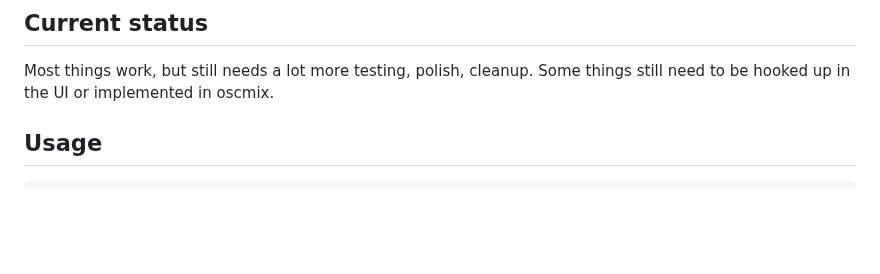
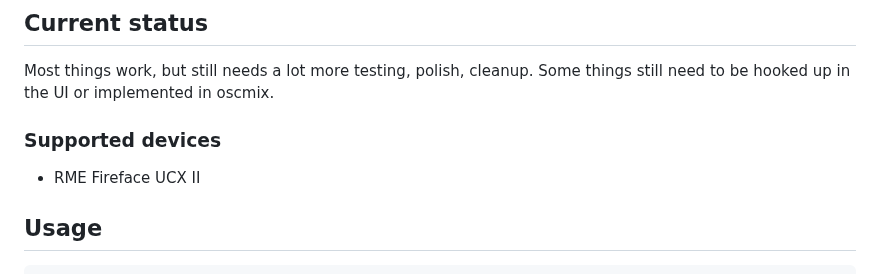
Before and after one commit to michaelforney/oscmix, a Markdown page: README.md, the part around the change. Rendered like a GitHub page; blank space fills up the shorter version.

Commit message:
README: Add section for supported devices

```diff
--- a/README.md
+++ b/README.md
@@ -10,6 +10,10 @@ MIDI.
 Most things work, but still needs a lot more testing, polish,
 cleanup. Some things still need to be hooked up in the UI or
 implemented in oscmix.
+
+### Supported devices
+
+- RME Fireface UCX II
 
 ## Usage
 
```
